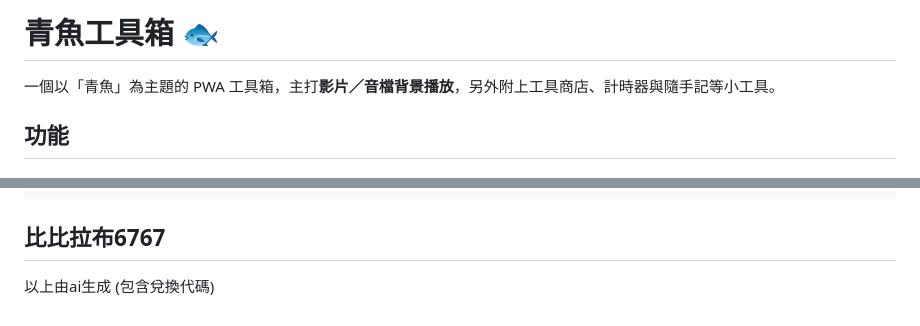
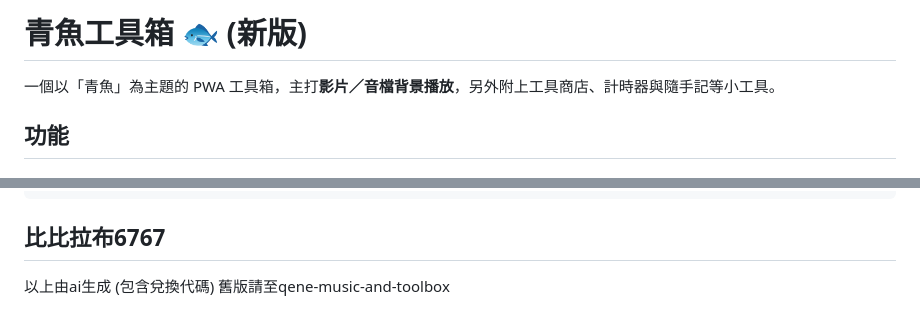
Before and after one commit to qene-fish-master/Qene-Music-toolbox, a Markdown page: README.md, 2 parts joined by grey strips. Drawn GitHub-style.

````diff
--- a/README.md
+++ b/README.md
@@ -1,4 +1,4 @@
-# 青魚工具箱 🐟
+# 青魚工具箱 🐟 (新版)
 
 一個以「青魚」為主題的 PWA 工具箱，主打**影片／音檔背景播放**，另外附上工具商店、計時器與隨手記等小工具。
 
@@ -72,3 +72,4 @@ aoyu-toolbox/
 ```
 ## 比比拉布6767
 以上由ai生成 (包含兌換代碼)
+舊版請至qene-music-and-toolbox
````
